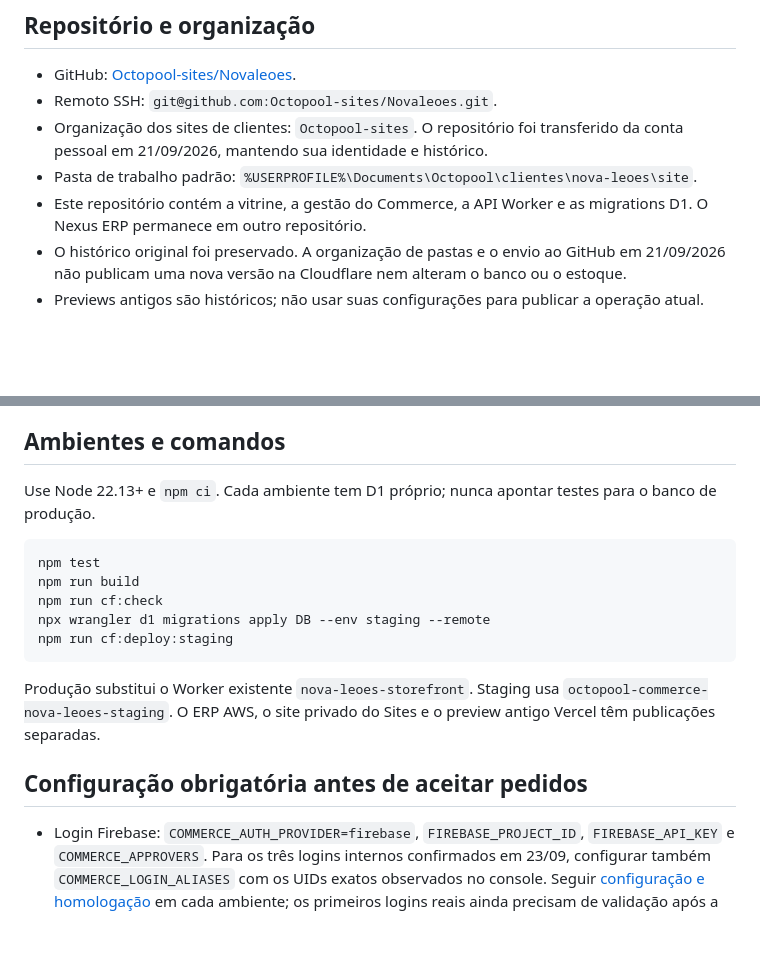
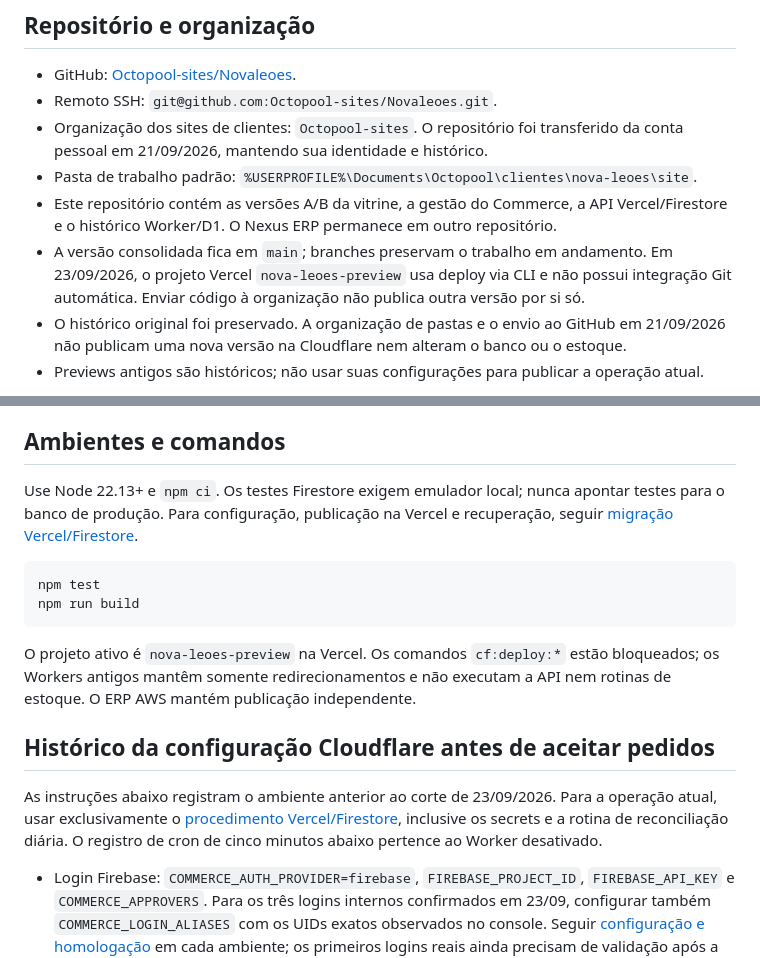
Before and after one commit to Octopool-sites/Novaleoes, a Markdown page: README.md, 2 parts joined by grey strips. Rendered like a GitHub page; blank space fills up the shorter version.

Commit message:
docs: consolidar sites de clientes na organizacao Octopool-sites

````diff
--- a/README.md
+++ b/README.md
@@ -63,7 +63,8 @@ Aplicação independente do Nexus, hospedada na conta Cloudflare da Octopool. A
 - Remoto SSH: `git@github.com:Octopool-sites/Novaleoes.git`.
 - Organização dos sites de clientes: `Octopool-sites`. O repositório foi transferido da conta pessoal em 21/09/2026, mantendo sua identidade e histórico.
 - Pasta de trabalho padrão: `%USERPROFILE%\Documents\Octopool\clientes\nova-leoes\site`.
-- Este repositório contém a vitrine, a gestão do Commerce, a API Worker e as migrations D1. O Nexus ERP permanece em outro repositório.
+- Este repositório contém as versões A/B da vitrine, a gestão do Commerce, a API Vercel/Firestore e o histórico Worker/D1. O Nexus ERP permanece em outro repositório.
+- A versão consolidada fica em `main`; branches preservam o trabalho em andamento. Em 23/09/2026, o projeto Vercel `nova-leoes-preview` usa deploy via CLI e não possui integração Git automática. Enviar código à organização não publica outra versão por si só.
 - O histórico original foi preservado. A organização de pastas e o envio ao GitHub em 21/09/2026 não publicam uma nova versão na Cloudflare nem alteram o banco ou o estoque.
 - Previews antigos são históricos; não usar suas configurações para publicar a operação atual.
 
@@ -92,19 +93,18 @@ O banco impede a criação de tarefa de reserva sem uma aprovação registrada.
 
 ## Ambientes e comandos
 
-Use Node 22.13+ e `npm ci`. Cada ambiente tem D1 próprio; nunca apontar testes para o banco de produção.
+Use Node 22.13+ e `npm ci`. Os testes Firestore exigem emulador local; nunca apontar testes para o banco de produção. Para configuração, publicação na Vercel e recuperação, seguir [migração Vercel/Firestore](docs/migracao-vercel-firestore.md).
 
 ```text
 npm test
 npm run build
-npm run cf:check
-npx wrangler d1 migrations apply DB --env staging --remote
-npm run cf:deploy:staging
 ```
 
-Produção substitui o Worker existente `nova-leoes-storefront`. Staging usa `octopool-commerce-nova-leoes-staging`. O ERP AWS, o site privado do Sites e o preview antigo Vercel têm publicações separadas.
+O projeto ativo é `nova-leoes-preview` na Vercel. Os comandos `cf:deploy:*` estão bloqueados; os Workers antigos mantêm somente redirecionamentos e não executam a API nem rotinas de estoque. O ERP AWS mantém publicação independente.
 
-## Configuração obrigatória antes de aceitar pedidos
+## Histórico da configuração Cloudflare antes de aceitar pedidos
+
+As instruções abaixo registram o ambiente anterior ao corte de 23/09/2026. Para a operação atual, usar exclusivamente o [procedimento Vercel/Firestore](docs/migracao-vercel-firestore.md), inclusive os secrets e a rotina de reconciliação diária. O registro de cron de cinco minutos abaixo pertence ao Worker desativado.
 
 - Login Firebase: `COMMERCE_AUTH_PROVIDER=firebase`, `FIREBASE_PROJECT_ID`, `FIREBASE_API_KEY` e `COMMERCE_APPROVERS`. Para os três logins internos confirmados em 23/09, configurar também `COMMERCE_LOGIN_ALIASES` com os UIDs exatos observados no console. Seguir [configuração e homologação](docs/firebase-auth.md) em cada ambiente; os primeiros logins reais ainda precisam de validação após a publicação. Sem o mapa, volta a ser obrigatória a confirmação do e-mail. Mapa inválido bloqueia autenticação e novas solicitações.
 - Login Supabase legado, selecionado em produção no diagnóstico de 22/09: `SUPABASE_URL`, `SUPABASE_PUBLISHABLE_KEY`, `COMMERCE_APPROVERS`. A configuração mantida não restaura um projeto indisponível. A lista histórica tinha somente Arthur; isso não define a lista atual de três usuários Firebase. Nunca usar `service_role` ou chave privada na aplicação ou no Git.
````
Also changed, not shown: docs/organizacao-clientes.md (+4 -2 lines).
